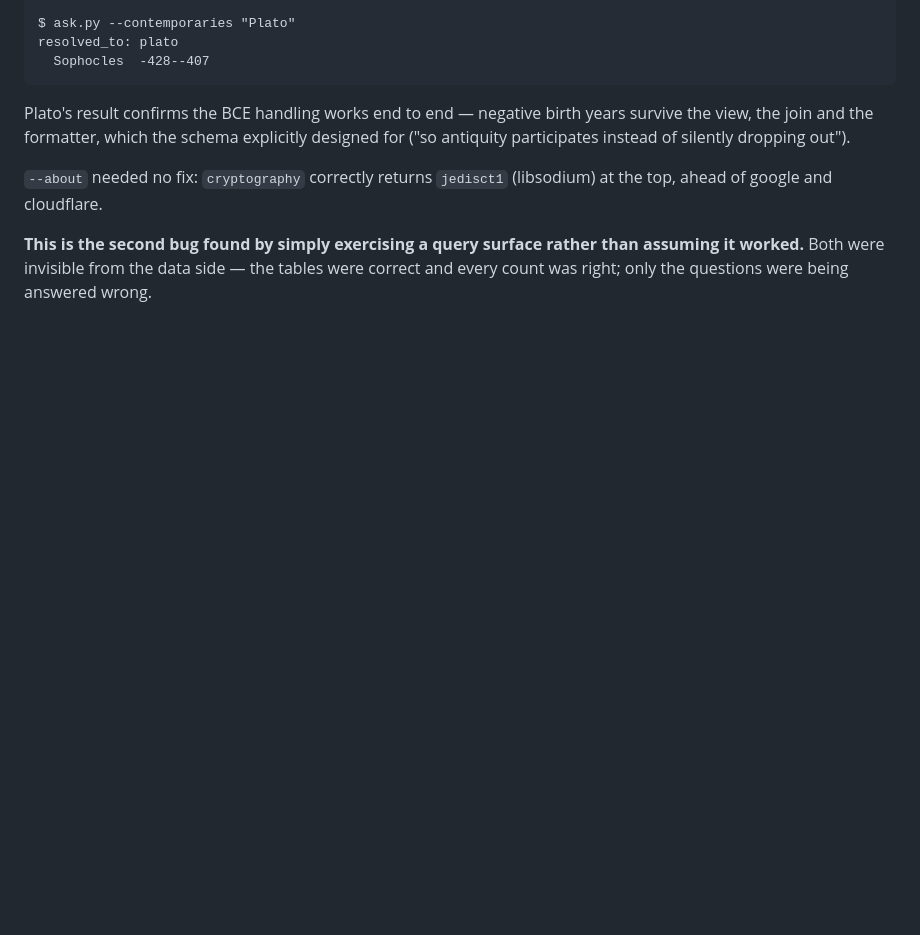
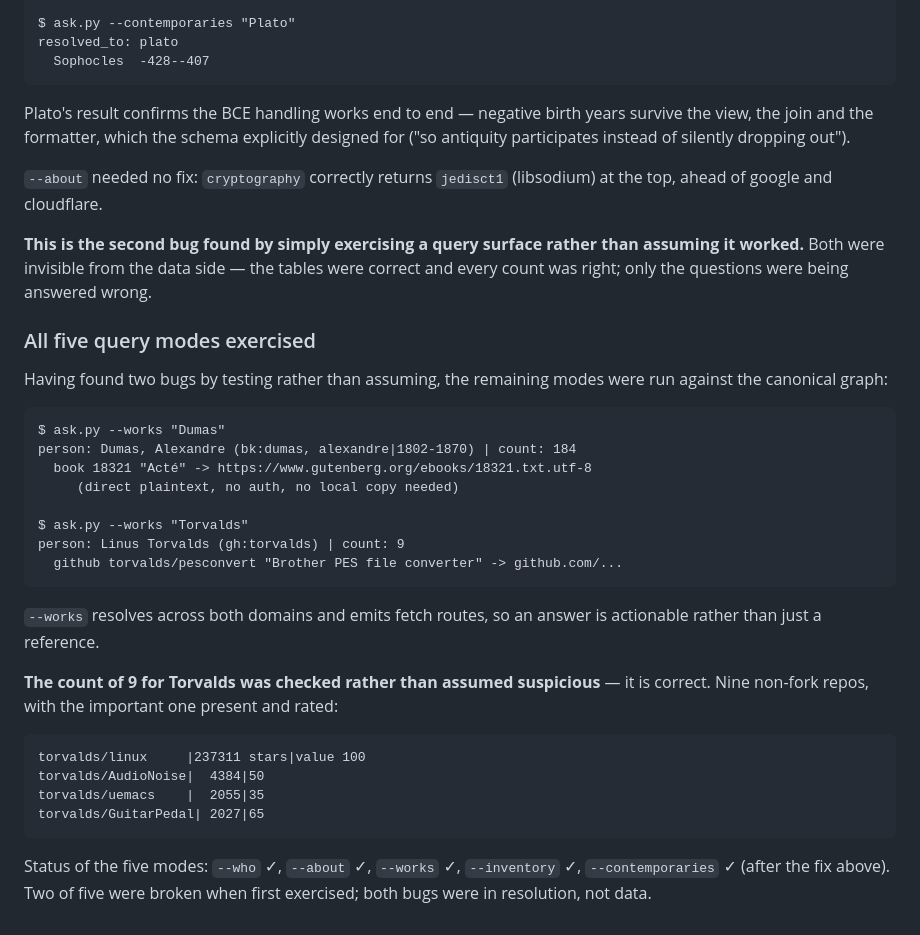
Before and after one commit to sisodias/siso-foundry, a Markdown page: docs/PEOPLE-GRAPH-ENRICHMENT-LOG.md, the part around the change. GitHub-like rendering; blank space fills up the shorter version.

Commit message:
docs: exercise all five ask.py query modes against the canonical graph
--works verified across both domains with fetch routes (Dumas 184 books with
direct Gutenberg plaintext URLs; Torvalds 9 github repos). The count of 9 was
checked rather than assumed wrong - it is correct, nine non-fork repos with
torvalds/linux present at 237,311 stars and value 100.

All five modes now verified. Two of five were broken when first exercised
(--contemporaries returning empty, and the cwd-shadowed resolution affecting
all of them); both bugs were in resolution, not data.

Co-Authored-By: Claude Opus 5 (1M context) <noreply@anthropic.com>

````diff
--- a/docs/PEOPLE-GRAPH-ENRICHMENT-LOG.md
+++ b/docs/PEOPLE-GRAPH-ENRICHMENT-LOG.md
@@ -2452,3 +2452,36 @@ at the top, ahead of google and cloudflare.
 **This is the second bug found by simply exercising a query surface rather than
 assuming it worked.** Both were invisible from the data side — the tables were
 correct and every count was right; only the questions were being answered wrong.
+
+### All five query modes exercised
+
+Having found two bugs by testing rather than assuming, the remaining modes were
+run against the canonical graph:
+
+```
+$ ask.py --works "Dumas"
+person: Dumas, Alexandre (bk:dumas, alexandre|1802-1870) | count: 184
+  book 18321 "Acté" -> https://www.gutenberg.org/ebooks/18321.txt.utf-8
+     (direct plaintext, no auth, no local copy needed)
+
+$ ask.py --works "Torvalds"
+person: Linus Torvalds (gh:torvalds) | count: 9
+  github torvalds/pesconvert "Brother PES file converter" -> github.com/...
+```
+
+`--works` resolves across both domains and emits fetch routes, so an answer is
+actionable rather than just a reference.
+
+**The count of 9 for Torvalds was checked rather than assumed suspicious** — it
+is correct. Nine non-fork repos, with the important one present and rated:
+
+```
+torvalds/linux     |237311 stars|value 100
+torvalds/AudioNoise|  4384|50
+torvalds/uemacs    |  2055|35
+torvalds/GuitarPedal| 2027|65
+```
+
+Status of the five modes: `--who` ✓, `--about` ✓, `--works` ✓,
+`--inventory` ✓, `--contemporaries` ✓ (after the fix above). Two of five were
+broken when first exercised; both bugs were in resolution, not data.
````
